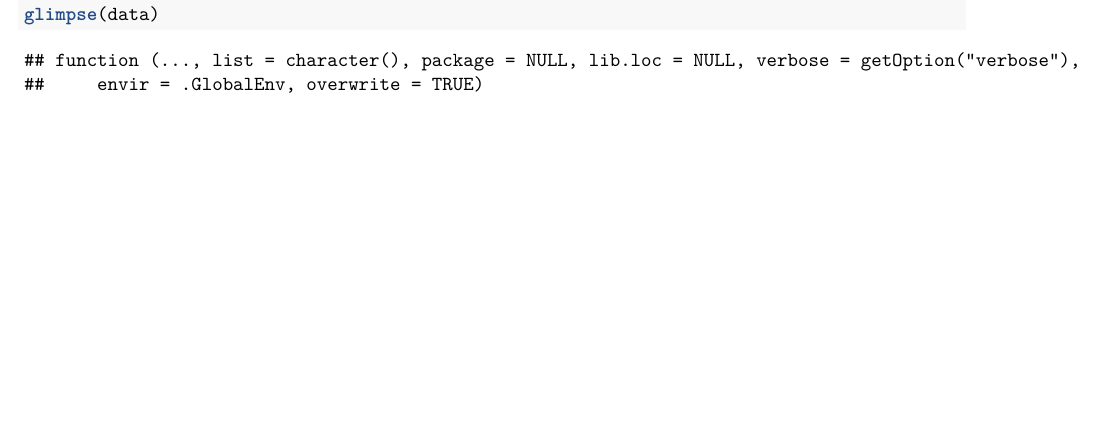
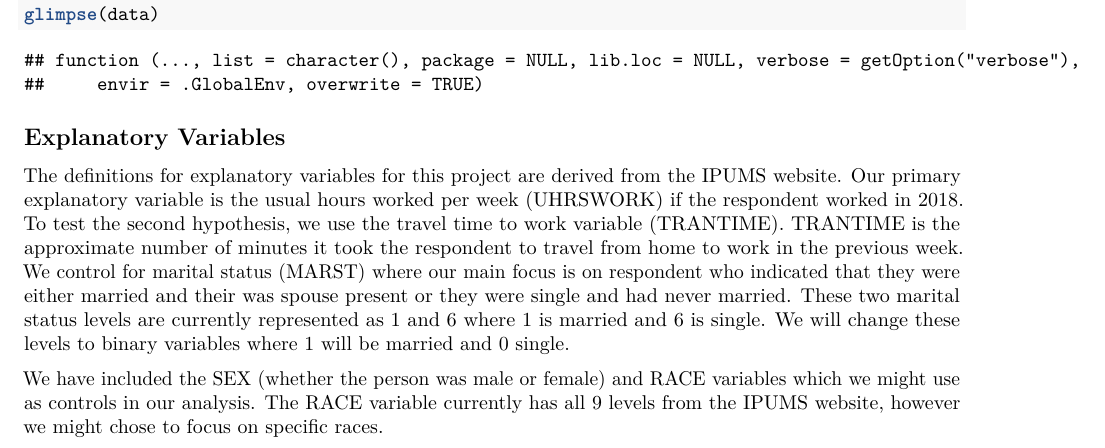
Before and after one commit to wndlovu/SDS291-FinalProject, an R Markdown document (income_final.Rmd): part of the page, cut so that both start at the same text, the shorter picture padded with empty space. Rendered offline with R 4.5, knitr and Pandoc, then LaTeX, with nearby package versions; some code elsewhere in the file could not run offline.

Commit message:
defined explanatory variables

````diff
--- a/income_final.Rmd
+++ b/income_final.Rmd
@@ -21,3 +21,8 @@ data <- read_ipums_micro(ddi)
 
 glimpse(data)
 ```
+
+## Explanatory Variables
+The definitions for explanatory variables for this project are derived from the IPUMS website. Our primary explanatory variable is the usual hours worked per week (UHRSWORK) if the respondent worked in 2018. To test the second hypothesis, we use the travel time to work variable (TRANTIME). TRANTIME is the approximate number of minutes it took the respondent to travel from home to work in the previous week. We control for marital status (MARST) where our main focus is on respondent who indicated that they were either married and their was spouse present or they were single and had never married. These two marital status levels are currently represented as 1 and 6 where 1 is married and 6 is single. We will change these levels to binary variables where 1 will be married and 0 single.
+
+We have included the SEX (whether the person was male or female) and RACE variables which we might use as controls in our analysis. The RACE variable currently has all 9 levels from the IPUMS website, however we might chose to focus on specific races.
````
